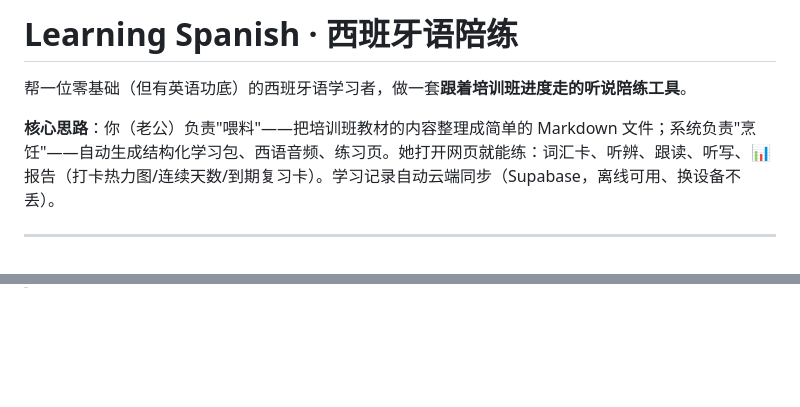
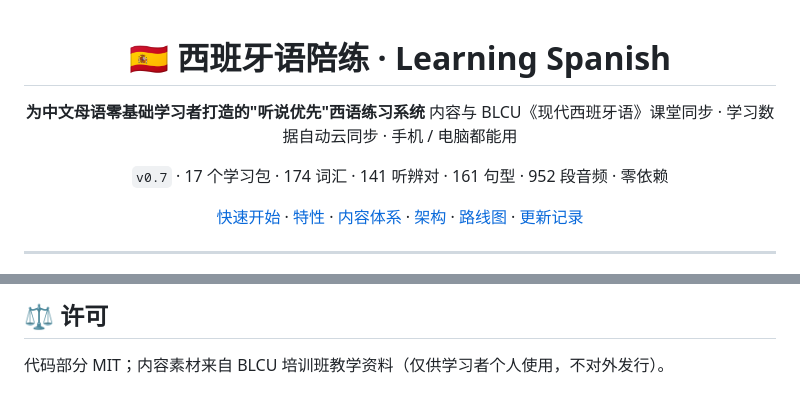
Before and after one commit to wsj414855138-code/espanol, a Markdown page: README.md, 2 parts joined by grey strips. GitHub-like rendering; blank space fills up the shorter version.

Commit message:
docs: GitHub 主页介绍重写（star 级 README：特性/截图/快速开始/架构/路线图）+ 新增 CHANGELOG 版本迭代记录

```diff
--- a/README.md
+++ b/README.md
@@ -1,8 +1,15 @@
-# Learning Spanish · 西班牙语陪练
+<div align="center">
 
-帮一位零基础（但有英语功底）的西班牙语学习者，做一套**跟着培训班进度走的听说陪练工具**。
+# 🇪🇸 西班牙语陪练 · Learning Spanish
 
-**核心思路**：你（老公）负责"喂料"——把培训班教材的内容整理成简单的 Markdown 文件；系统负责"烹饪"——自动生成结构化学习包、西语音频、练习页。她打开网页就能练：词汇卡、听辨、跟读、听写、📊 报告（打卡热力图/连续天数/到期复习卡）。学习记录自动云端同步（Supabase，离线可用、换设备不丢）。
+**为中文母语零基础学习者打造的"听说优先"西语练习系统**
+内容与 BLCU《现代西班牙语》课堂同步 · 学习数据自动云同步 · 手机 / 电脑都能用
+
+`v0.7` · 17 个学习包 · 174 词汇 · 141 听辨对 · 161 句型 · 952 段音频 · 零依赖
+
+[快速开始](#-快速开始) · [特性](#-特性) · [内容体系](#-内容体系) · [架构](#-架构) · [路线图](#-路线图) · [更新记录](CHANGELOG.md)
+
+</div>
 
 ---
 
@@ -137,0 +162,3 @@ Learning Espanish/
+## ⚖️ 许可
+
+代码部分 MIT；内容素材来自 BLCU 培训班教学资料（仅供学习者个人使用，不对外发行）。
```
Also changed, not shown: other parts of README.md (+122 -105 lines), CHANGELOG.md (added, +47 -0 lines).
